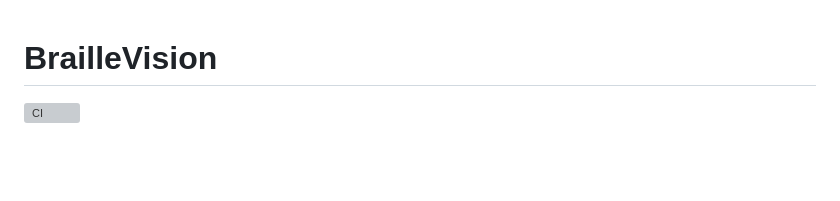
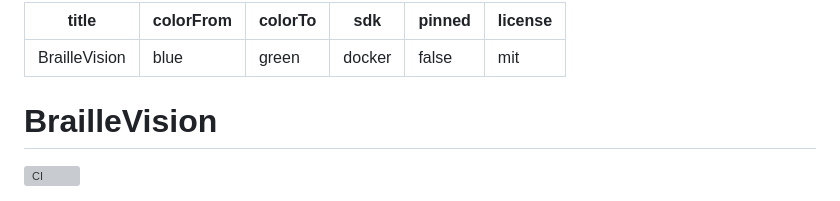
Before and after one commit to sriksven/braillevision, a Markdown page: README.md, the part around the change. Rendered like a GitHub page; blank space fills up the shorter version; grey boxes are pictures that could not be loaded.

Commit message:
docs: add Hugging Face Space metadata

```diff
--- a/README.md
+++ b/README.md
@@ -1,3 +1,12 @@
+---
+title: BrailleVision
+colorFrom: blue
+colorTo: green
+sdk: docker
+pinned: false
+license: mit
+---
+
 # BrailleVision
 
 [![CI](https://github.com/sriksven/braillevision/actions/workflows/ci.yml/badge.svg)](https://github.com/sriksven/braillevision/actions/workflows/ci.yml)
```
